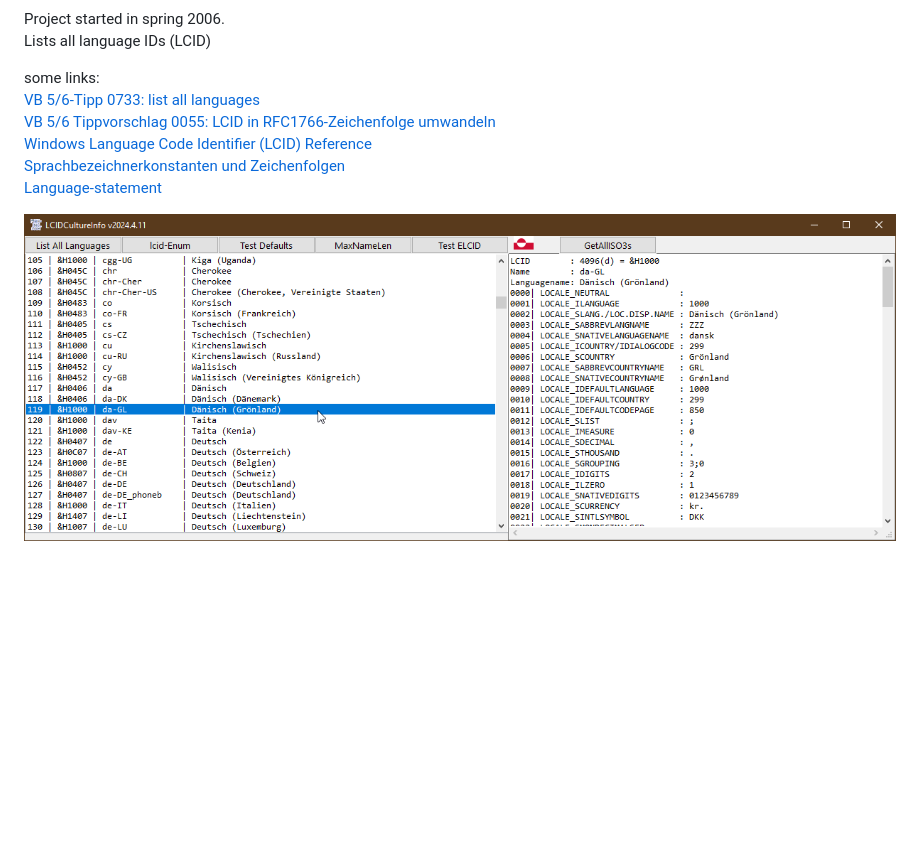
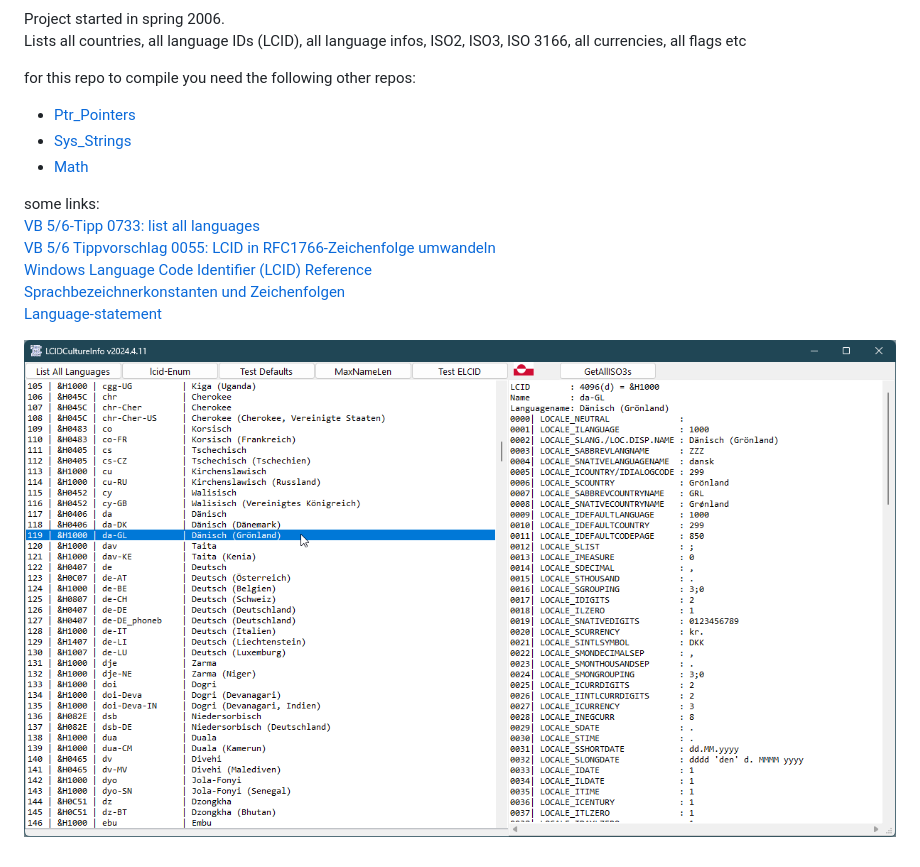
Before and after one commit to OlimilO1402/Glob_CultureInfo, a Markdown page: README.md, the part around one of its changes. Drawn GitHub-style; pictures changed too: Resources/LCIDCultureInfo.png; blank space fills up the shorter version.

```diff
--- a/README.md
+++ b/README.md
@@ -8,6 +7,11 @@
 
 Project started in spring 2006.
-Lists all language IDs (LCID)
+Lists all countries, all language IDs (LCID), all language infos, ISO2, ISO3, ISO 3166, all currencies, all flags etc
+
+for this repo to compile you need the following other repos:
+* [Ptr_Pointers](https://github.com/OlimilO1402/Ptr_Pointers)
+* [Sys_Strings](https://github.com/OlimilO1402/Sys_Strings)
+* [Math](https://github.com/OlimilO1402/Math)
 
 some links:
 [VB 5/6-Tipp 0733: list all languages](http://www.activevb.de/tipps/vb6tipps/tipp0733.html)
```
Also changed, not shown: other parts of README.md (+1 -2 lines), 1 other file.
